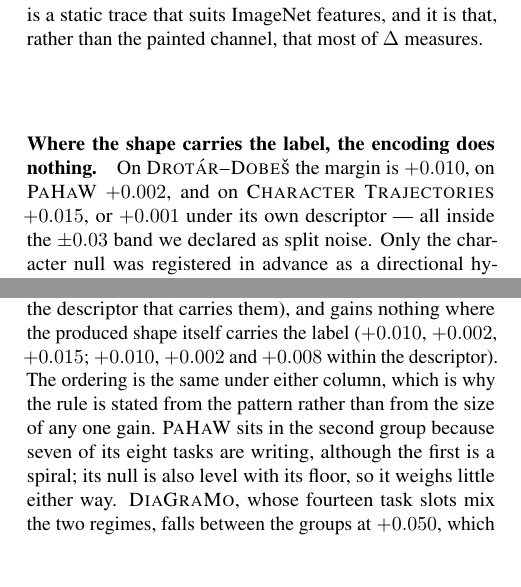
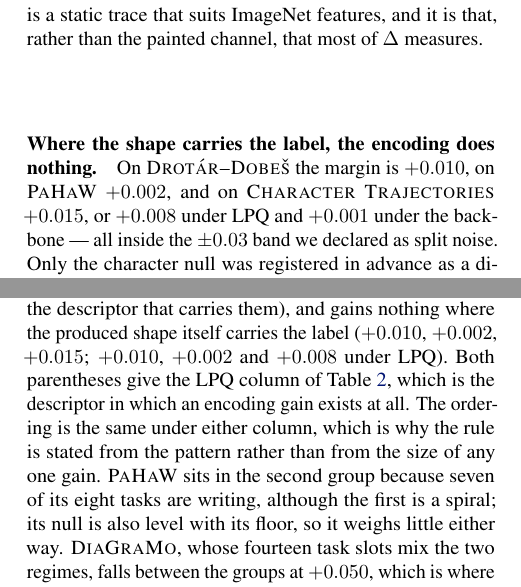
Before and after one commit to munifgebara/handwriting-acquisition-floor-paper, a LaTeX paper (main.tex): two parts of the columns of pages 5 and 6 of 11, joined at a grey line, cut so that both start at the same text, the shorter picture padded with empty space. Compiled offline with pdfLaTeX.

Commit message:
Say which descriptor each within-descriptor margin belongs to
tab:within gives every cohort two margins, one under LPQ and one under the
frozen backbone, and the paper calls both "the within-descriptor margin": the
LPQ column in the rule paragraph (+0.086 and +0.109 for the gains, +0.010,
+0.002 and +0.008 for the nulls) and in the DiaGraMo clause (-0.021), the best
arm's own descriptor in the limitation (+0.014, -0.014, -0.011, +0.001). Both
quantities are real and both are in the table; the term is what is overloaded.

My own D1 correction added a third instance at the place a reader meets the term
earliest, quoting Character Trajectories at +0.001 under the backbone nine
paragraphs before the rule paragraph quotes the same cohort at +0.008 under LPQ.

Naming the descriptor at the four sites ends it. No number changes, and the
abstract bound holds under either convention, because the maximum is +0.010
either way.

Found by checking every hand-written number in the prose against the runs. The
first version of that check compared each number with every number anywhere in
the tree, which the tree answers for 997 of the roughly 1000 possible
three-decimal values: it passes everything and proves nothing. Scoped to the
cohort named in the same sentence it covers 38 of the 146 occurrences, and all
38 check out, the five that looked wrong being my own 400-character window
reaching into the neighbouring cohort. The remaining 108 sit in sentences naming
several cohorts or none, which is exactly where D1, D2 and this one lived, so
that part stays a human read. Recorded in the audit document, since a vacuous
test presented as a passing check is worse than no test.

Co-Authored-By: Claude Opus 5 <noreply@anthropic.com>

```diff
--- a/main.tex
+++ b/main.tex
@@ -394,6 +394,3 @@ most of $\Delta$ measures.
 
 \paragraph{Where the shape carries the label, the encoding does nothing.} On
 \textsc{Drot\'ar--Dobe\v{s}} the margin is $+0.010$, on \textsc{PaHaW} $+0.002$, and on
-\textsc{Character Trajectories} $+0.015$, or $+0.001$ under its own descriptor --- all inside the
-$\pm 0.03$ band we declared as split noise. Only the character null was registered in advance as
-a directional hypothesis; the other two were not. The character cohort is the sharpest of
@@ -406 +397,3 @@ $p = 3 \times 10^{-7}$) and an order of magnitude below the Parkinson cohorts. A
-negligible one.
+\textsc{Character Trajectories} $+0.015$, or $+0.008$ under LPQ and $+0.001$ under the backbone
+--- all inside the $\pm 0.03$ band we declared as split noise. Only the character null was
+registered in advance as a directional hypothesis; the other two were not. The character cohort
@@ -407,3 +406,4 @@ negligible one.
+cohorts. A real effect, and a negligible one.
 
 \paragraph{Absolute size matters, but no reported number depends on it.} The screening step
 renders every available encoding under both geometries, and the paired contrast between them spans
@@ -464,8 +464,10 @@ separately as an upper bound rather than as a floor.
 minimap gains where the produced figure is imposed by the task and the label lives in the execution
 ($+0.168$ and $+0.252$, or $+0.086$ and $+0.109$ within the descriptor that carries them), and gains
 nothing where the produced shape itself carries the label ($+0.010$, $+0.002$, $+0.015$; $+0.010$,
-$+0.002$ and $+0.008$ within the descriptor). The ordering is the same under either column, which is
-why the rule is stated from the pattern rather than from the size of any one gain.
+$+0.002$ and $+0.008$ under LPQ). Both parentheses give the LPQ column of \cref{tab:within}, which
+is the descriptor in which an encoding gain exists at all. The ordering is the same under either
+column, which is why the rule is stated from the pattern rather than from the size of any one
+gain.
 \textsc{PaHaW} sits in the second group because seven of its eight
 tasks are writing, although the first is a spiral; its null is also level with its floor, so it
 weighs little either way. \textsc{DiaGraMo}, whose fourteen task slots mix the two regimes, falls
```
Also changed, not shown: main.tex (20 more changed lines).
